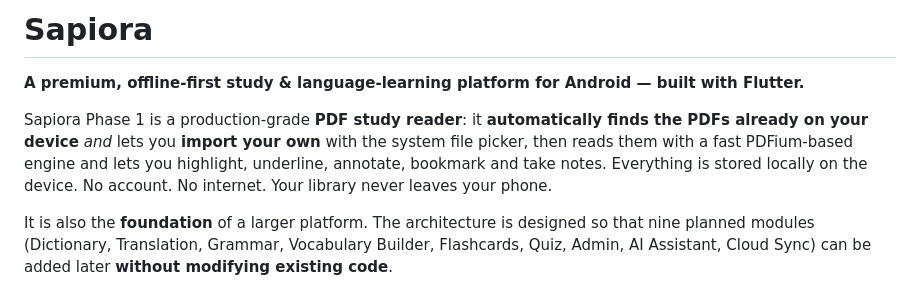
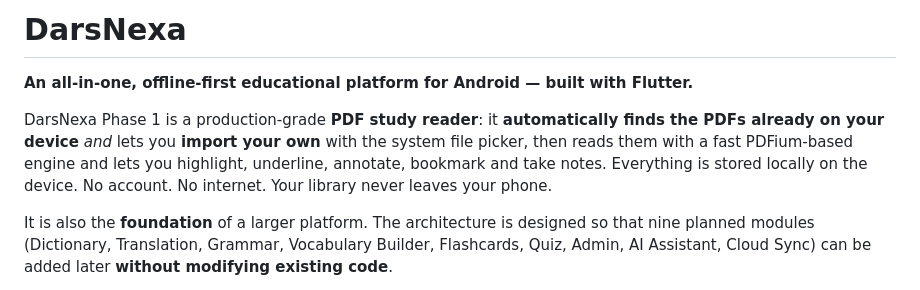
Before and after one commit to ismail53101/Lexiora, a Markdown page: README.md, the part around the change. Drawn GitHub-style.

Commit message:
Update README branding to DarsNexa

```diff
--- a/README.md
+++ b/README.md
@@ -1,8 +1,8 @@
-# Sapiora
+# DarsNexa
 
-**A premium, offline-first study & language-learning platform for Android — built with Flutter.**
+**An all-in-one, offline-first educational platform for Android — built with Flutter.**
 
-Sapiora Phase 1 is a production-grade **PDF study reader**: it **automatically finds the PDFs already on your device** *and* lets you **import your own** with the system file picker, then reads them with a fast PDFium-based engine and lets you highlight, underline, annotate, bookmark and take notes. Everything is stored locally on the device. No account. No internet. Your library never leaves your phone.
+DarsNexa Phase 1 is a production-grade **PDF study reader**: it **automatically finds the PDFs already on your device** *and* lets you **import your own** with the system file picker, then reads them with a fast PDFium-based engine and lets you highlight, underline, annotate, bookmark and take notes. Everything is stored locally on the device. No account. No internet. Your library never leaves your phone.
 
 It is also the **foundation** of a larger platform. The architecture is designed so that nine planned modules (Dictionary, Translation, Grammar, Vocabulary Builder, Flashcards, Quiz, Admin, AI Assistant, Cloud Sync) can be added later **without modifying existing code**.
 
```
